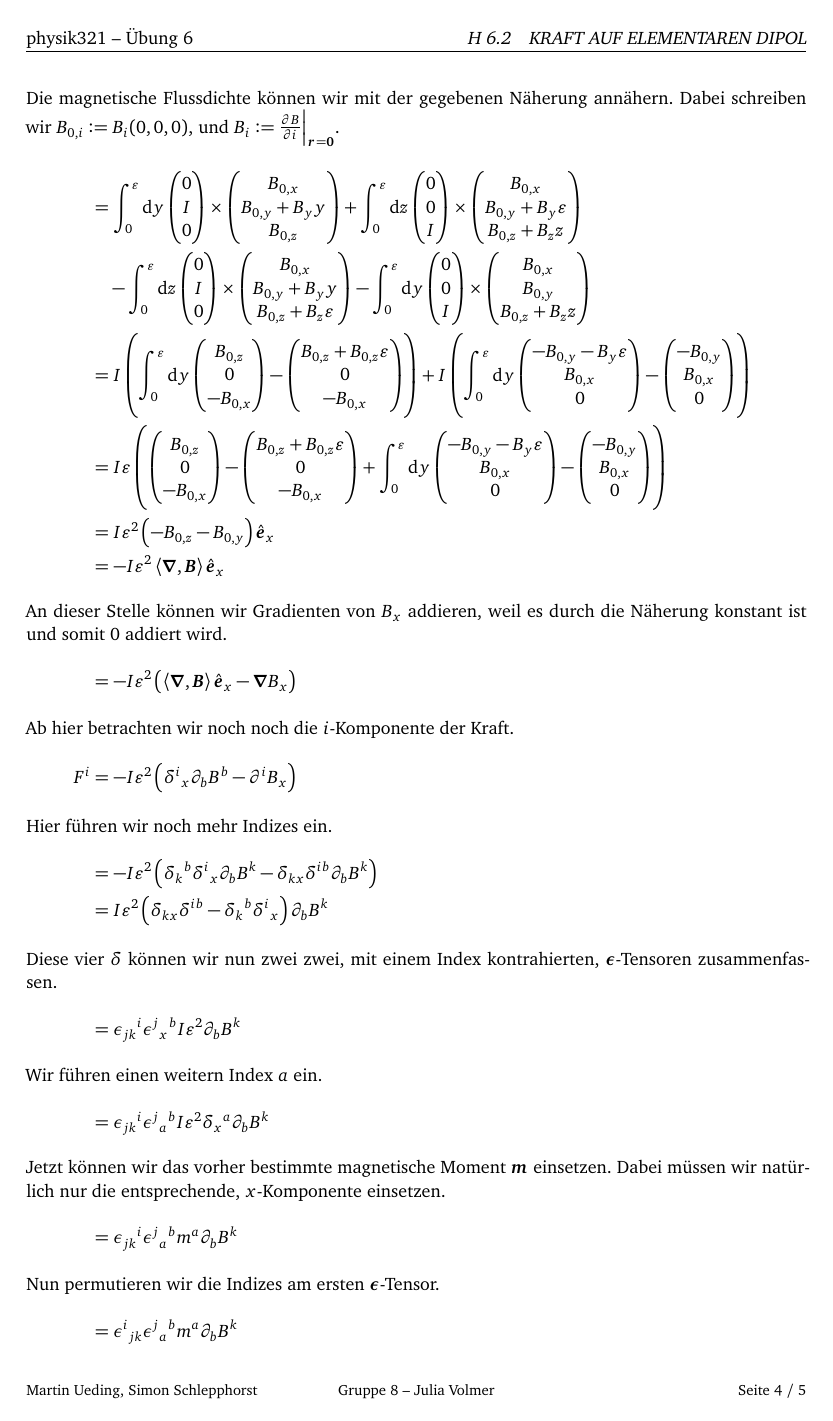
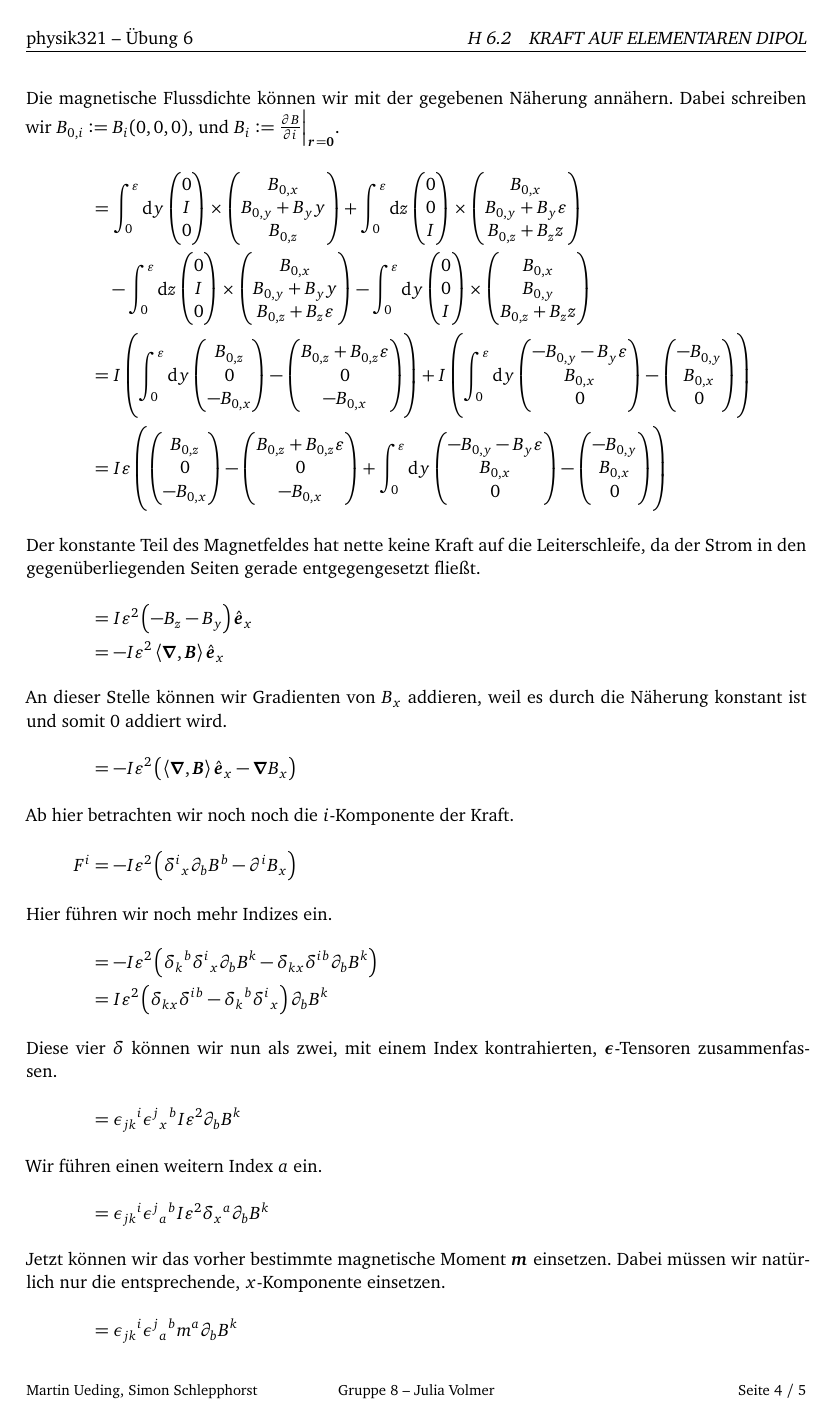
Before and after one commit to martin-ueding/physik321-Zettel, a LaTeX document (physik321-06-Martin.tex): page 4 of 5. Compiled offline with pdfLaTeX.

Commit message:
[2] kleine Fehler korrigiert

```diff
--- a/physik321-06-Martin.tex
+++ b/physik321-06-Martin.tex
@@ -439,7 +439,8 @@ Nun betrachten wir die Kraft auf das Leiterschlaufe:
 		- B_{0,y} \\ B_{0,x} \\ 0
 	\end{pmatrix}
 	} \\
-	&= I \varepsilon^2 \del{-B_{0,z} - B_{0,y}} \ev_x \\
+	\intertext{Der konstante Teil des Magnetfeldes hat nette keine Kraft auf die Leiterschleife, da der Strom in den gegenüberliegenden Seiten gerade entgegengesetzt fließt.}
+	&= I \varepsilon^2 \del{-B_z - B_y} \ev_x \\
 	&= - I \varepsilon^2 \divergence{\vec B} \ev_x \\
 	\intertext{An dieser Stelle können wir Gradienten von $B_x$ addieren, weil es durch die Näherung konstant ist und somit 0 addiert wird.}
 	&= - I \varepsilon^2 \del{\divergence{\vec B} \ev_x - \vnabla B_x} \\
@@ -449,7 +450,7 @@ Nun betrachten wir die Kraft auf das Leiterschlaufe:
 	\intertext{Hier führen wir noch mehr Indizes ein.}
 	&= - I \varepsilon^2 \del{\delta_k{}^b \delta^i{}_x \partial_b B^k - \delta_{kx} \delta^{ib} \partial_b B^k} \\
 	&= I \varepsilon^2 \del{\delta_{kx} \delta^{ib} - \delta_k{}^b \delta^i{}_x} \partial_b B^k \\
-	\intertext{Diese vier $\delta$ können wir nun zwei zwei, mit einem Index kontrahierten, $\tens \epsilon$-Tensoren zusammenfassen.}
+	\intertext{Diese vier $\delta$ können wir nun als zwei, mit einem Index kontrahierten, $\tens \epsilon$-Tensoren zusammenfassen.}
 	&= \epsilon_{jk}{}^i \epsilon^j{}_x{}^b I \varepsilon^2 \partial_b B^k \\
 	\intertext{Wir führen einen weitern Index $a$ ein.}
 	&= \epsilon_{jk}{}^i \epsilon^j{}_a{}^b I \varepsilon^2 \delta_x{}^a \partial_b B^k \\
```
